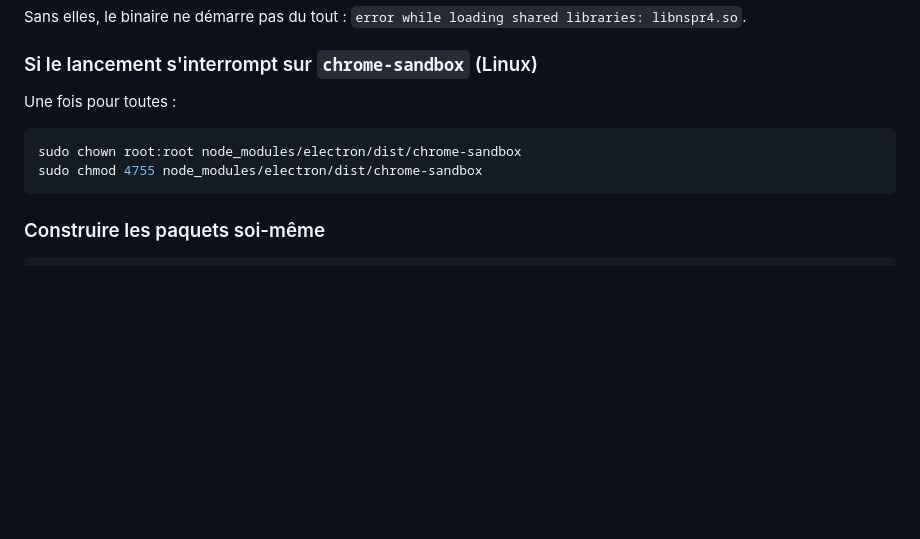
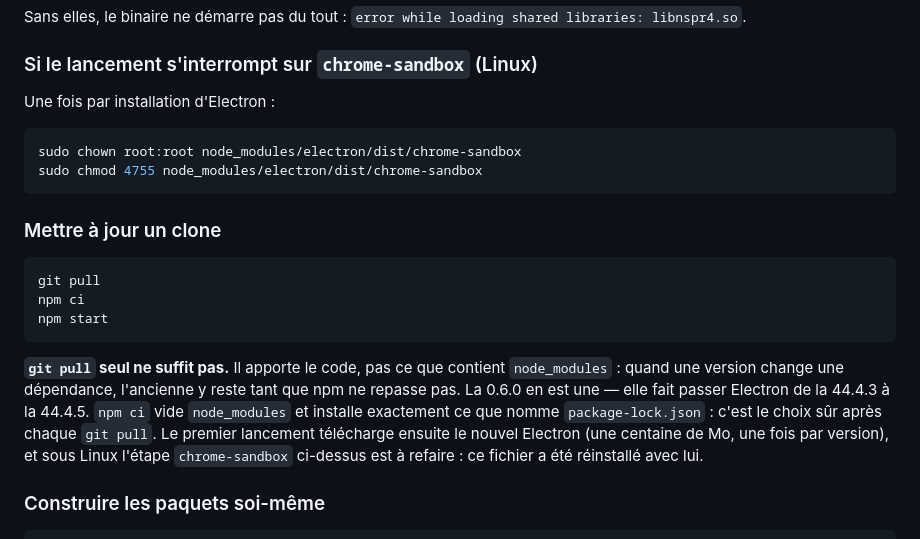
Before and after one commit to ZamBoyle/Ariane, a Markdown page: README.fr.md, the part around the change. Drawn GitHub-style; blank space fills up the shorter version.

````diff
--- a/README.fr.md
+++ b/README.fr.md
@@ -253,12 +253,29 @@ libraries: libnspr4.so`.
 
 ### Si le lancement s'interrompt sur `chrome-sandbox` (Linux)
 
-Une fois pour toutes :
+Une fois par installation d'Electron :
 
 ```bash
 sudo chown root:root node_modules/electron/dist/chrome-sandbox
 sudo chmod 4755 node_modules/electron/dist/chrome-sandbox
 ```
+
+### Mettre à jour un clone
+
+```bash
+git pull
+npm ci
+npm start
+```
+
+**`git pull` seul ne suffit pas.** Il apporte le code, pas ce que contient
+`node_modules` : quand une version change une dépendance, l'ancienne y reste
+tant que npm ne repasse pas. La 0.6.0 en est une — elle fait passer Electron
+de la 44.4.3 à la 44.4.5. `npm ci` vide `node_modules` et installe exactement
+ce que nomme `package-lock.json` : c'est le choix sûr après chaque `git pull`.
+Le premier lancement télécharge ensuite le nouvel Electron (une centaine de Mo,
+une fois par version), et sous Linux l'étape `chrome-sandbox` ci-dessus est à
+refaire : ce fichier a été réinstallé avec lui.
 
 ### Construire les paquets soi-même
 
````
Also changed, not shown: README.md (+16 -1 lines).
